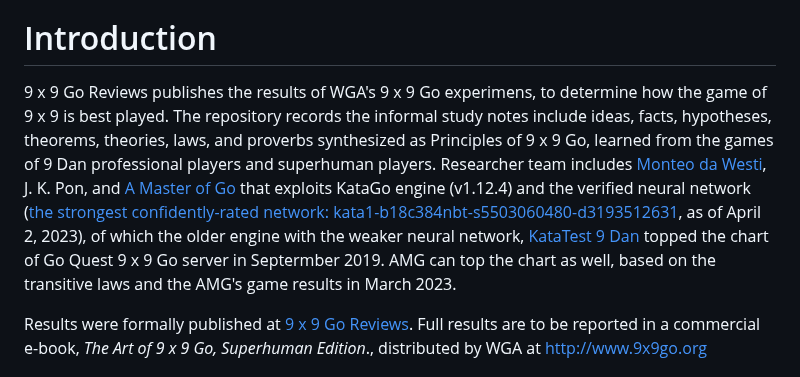
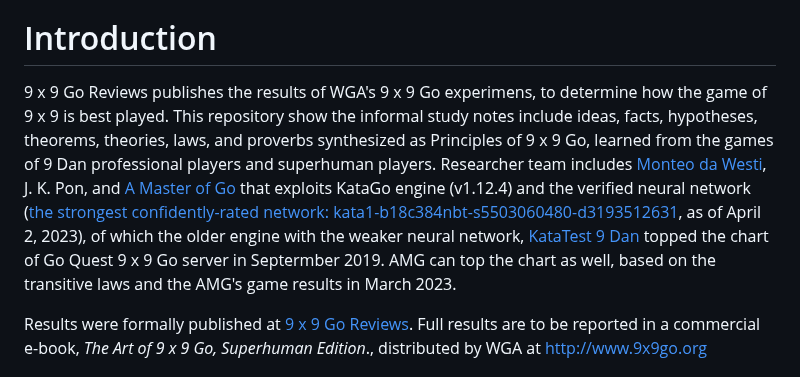
Before and after one commit to 9x9go/reviews, a Markdown page: README.md, the part around the change. GitHub-like rendering.

```diff
--- a/README.md
+++ b/README.md
@@ -10,7 +10,7 @@
 * [Editors' Notes](https://github.com/9x9go/reviews/blob/main/README.md#editors-notes)
 
 # Introduction
-9 x 9 Go Reviews publishes the results of WGA's 9 x 9 Go experimens, to determine how the game of 9 x 9 is best played. The repository records the informal study notes include ideas, facts, hypotheses, theorems, theories, laws, and proverbs synthesized as Principles of 9 x 9 Go, learned from the games of 9 Dan professional players and superhuman players. Researcher team includes [Monteo da Westi](http://wars.fm/go9#user/monteodawesti), J. K. Pon, and [A Master of Go](https://apps.apple.com/us/app/a-master-of-go/id1442035374) that exploits KataGo engine (v1.12.4) and the verified neural network ([the strongest confidently-rated network: kata1-b18c384nbt-s5503060480-d3193512631](https://katagotraining.org/networks/kata1/), as of April 2, 2023), of which the older engine with the weaker neural network, [KataTest 9 Dan](http://wars.fm/go9#user/katatest) topped the chart of Go Quest 9 x 9 Go server in Septermber 2019. AMG can top the chart as well, based on the transitive laws and the AMG's game results in March 2023.
+9 x 9 Go Reviews publishes the results of WGA's 9 x 9 Go experimens, to determine how the game of 9 x 9 is best played. This repository show the informal study notes include ideas, facts, hypotheses, theorems, theories, laws, and proverbs synthesized as Principles of 9 x 9 Go, learned from the games of 9 Dan professional players and superhuman players. Researcher team includes [Monteo da Westi](http://wars.fm/go9#user/monteodawesti), J. K. Pon, and [A Master of Go](https://apps.apple.com/us/app/a-master-of-go/id1442035374) that exploits KataGo engine (v1.12.4) and the verified neural network ([the strongest confidently-rated network: kata1-b18c384nbt-s5503060480-d3193512631](https://katagotraining.org/networks/kata1/), as of April 2, 2023), of which the older engine with the weaker neural network, [KataTest 9 Dan](http://wars.fm/go9#user/katatest) topped the chart of Go Quest 9 x 9 Go server in Septermber 2019. AMG can top the chart as well, based on the transitive laws and the AMG's game results in March 2023.
 
 Results were formally published at [9 x 9 Go Reviews](https://9x9go.github.io/reviews). Full results are to be reported in a commercial e-book, _The Art of 9 x 9 Go, Superhuman Edition_., distributed by WGA at [http://www.9x9go.org](http://www.9x9go.org)
 
```
